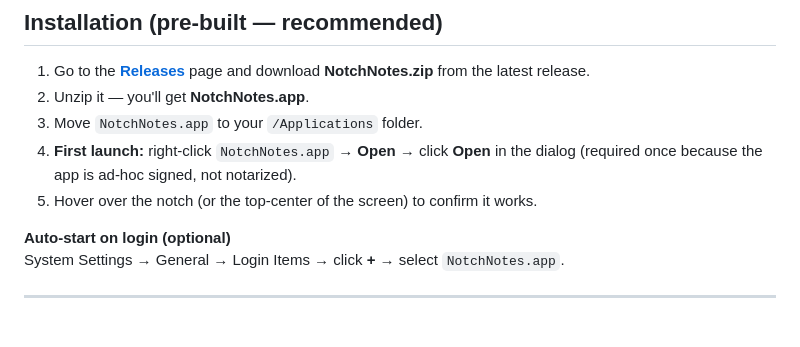
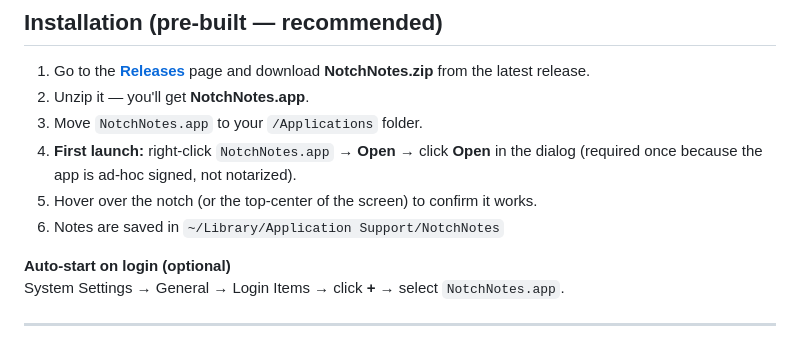
Before and after one commit to devadula-nandan/NotchNotes, a Markdown page: README.md, the part around the change. Rendered like a GitHub page.

Commit message:
docs: add saved path

```diff
--- a/README.md
+++ b/README.md
@@ -32,6 +32,7 @@ A lightweight macOS menubar notepad that lives inside your MacBook's notch. Hove
 3. Move `NotchNotes.app` to your `/Applications` folder.
 4. **First launch:** right-click `NotchNotes.app` → **Open** → click **Open** in the dialog (required once because the app is ad-hoc signed, not notarized).
 5. Hover over the notch (or the top-center of the screen) to confirm it works.
+6. Notes are saved in `~/Library/Application Support/NotchNotes`
 
 **Auto-start on login (optional)**
 System Settings → General → Login Items → click **+** → select `NotchNotes.app`.
```
